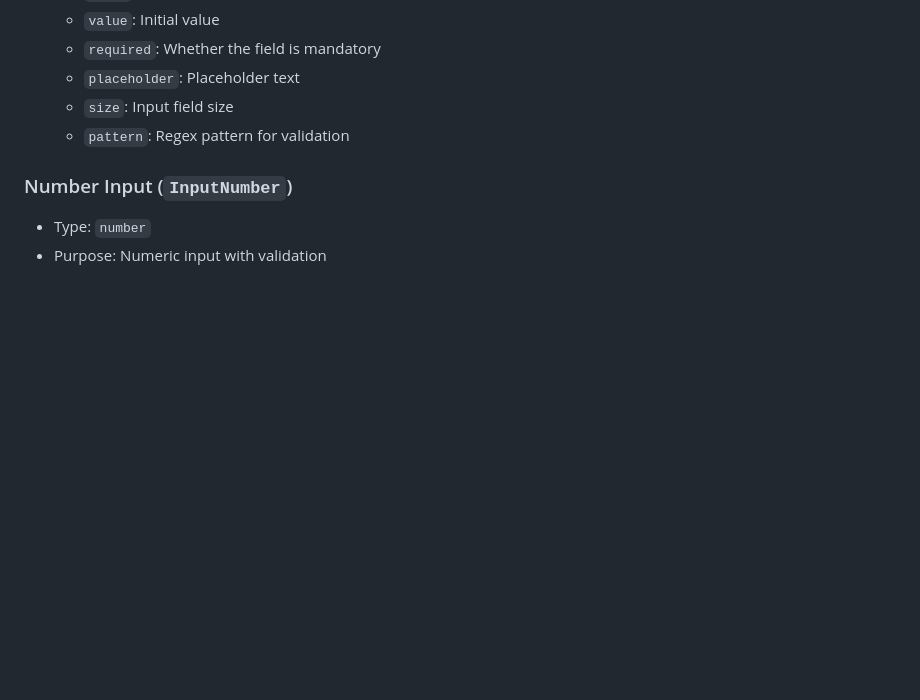
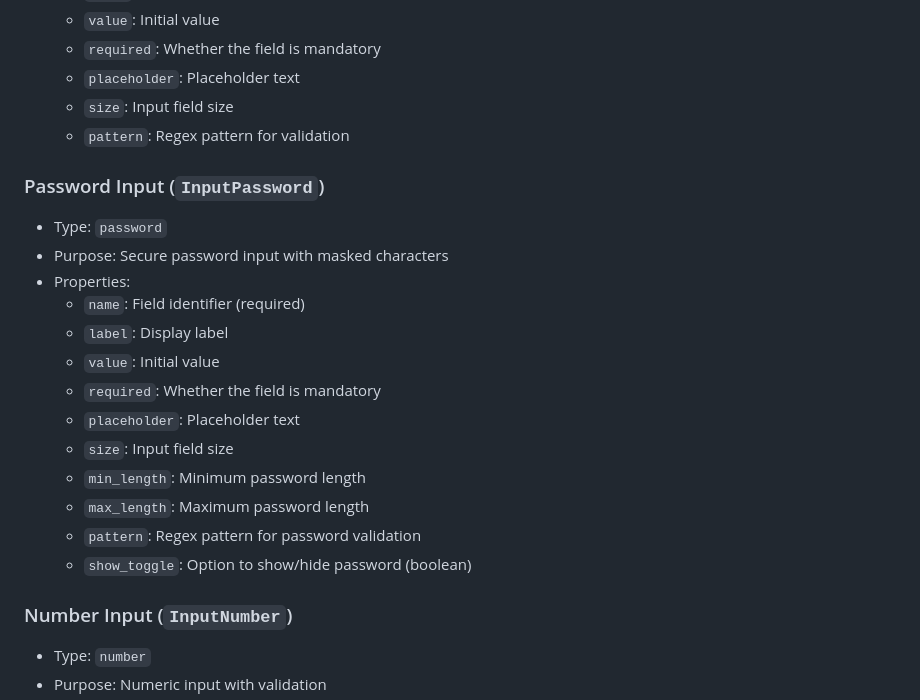
Before and after one commit to masumi-network/kodosumi, a Markdown page: docs/forms.md, the part around the change. GitHub-like rendering; blank space fills up the shorter version.

Commit message:
docs: InputPassword

```diff
--- a/docs/forms.md
+++ b/docs/forms.md
@@ -17,6 +17,21 @@ Input elements are used to collect user data through various input methods.
   - `placeholder`: Placeholder text
   - `size`: Input field size
   - `pattern`: Regex pattern for validation
+
+### Password Input (`InputPassword`)
+- Type: `password`
+- Purpose: Secure password input with masked characters
+- Properties:
+  - `name`: Field identifier (required)
+  - `label`: Display label
+  - `value`: Initial value
+  - `required`: Whether the field is mandatory
+  - `placeholder`: Placeholder text
+  - `size`: Input field size
+  - `min_length`: Minimum password length
+  - `max_length`: Maximum password length
+  - `pattern`: Regex pattern for password validation
+  - `show_toggle`: Option to show/hide password (boolean)
 
 ### Number Input (`InputNumber`)
 - Type: `number`
```
